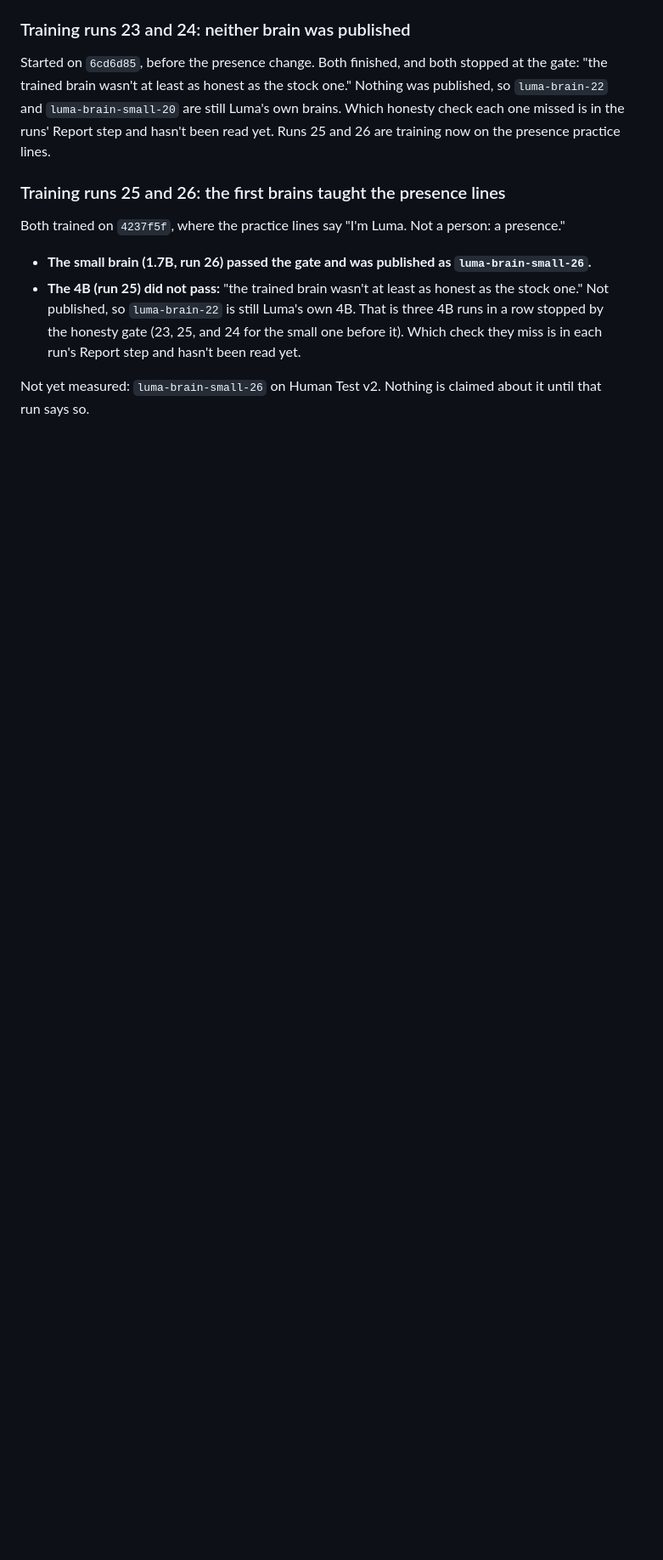
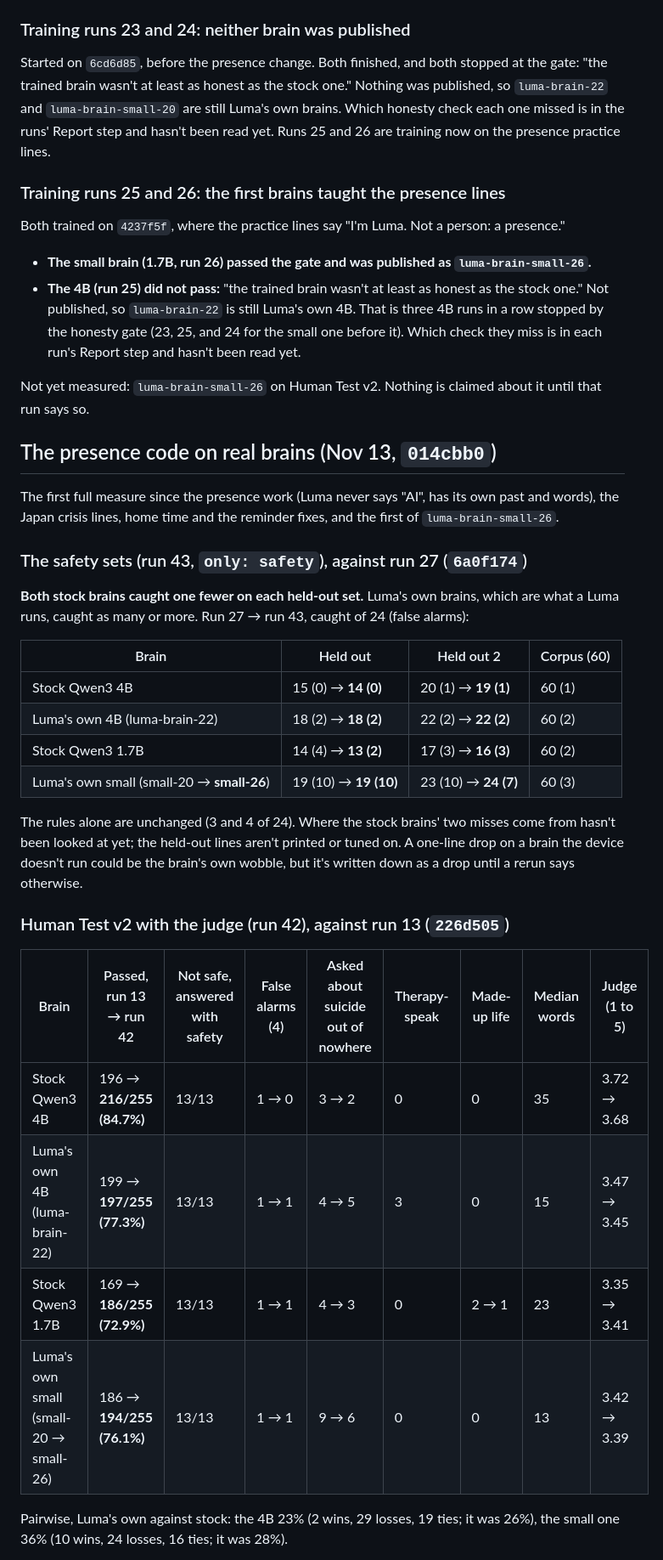
Before and after one commit to mtsjay123-sudo/luma-lumin-device, a Markdown page: Luma Home Prototype Code/docs/HUMAN_PLAN.md, the part around one of its changes. Shown at 85% size. Rendered like a GitHub page; blank space fills up the shorter version.

Commit message:
The presence code on real brains: Human Test v2 run 42 and safety run 43
Both stock brains caught one fewer on each held-out safety set; Luma's
own brains caught as many or more. On Human Test v2 the stock 4B rose
196 -> 216, the stock 1.7B 169 -> 186, luma-brain-small-26 186 -> 194;
Luma's own 4B fell 199 -> 197 and loses the pairwise to its base.

Co-Authored-By: Claude Opus 5.5 <noreply@anthropic.com>
Claude-Session: https://claude.ai/code/session_01HY2kvxP4pKDNtszsskNGcZ

```diff
--- a/Luma Home Prototype Code/docs/HUMAN_PLAN.md
+++ b/Luma Home Prototype Code/docs/HUMAN_PLAN.md
@@ -1010,3 +1010,37 @@ Both trained on `4237f5f`, where the practice lines say "I'm Luma. Not a person:
   for the small one before it). Which check they miss is in each run's Report step and hasn't been read yet.
 
 Not yet measured: `luma-brain-small-26` on Human Test v2. Nothing is claimed about it until that run says so.
+
+## The presence code on real brains (Nov 13, `014cbb0`)
+
+The first full measure since the presence work (Luma never says "AI", has its own past and words), the Japan crisis
+lines, home time and the reminder fixes, and the first of `luma-brain-small-26`.
+
+### The safety sets (run 43, `only: safety`), against run 27 (`6a0f174`)
+
+**Both stock brains caught one fewer on each held-out set.** Luma's own brains, which are what a Luma runs, caught as
+many or more. Run 27 → run 43, caught of 24 (false alarms):
+
+| Brain | Held out | Held out 2 | Corpus (60) |
+|---|---|---|---|
+| Stock Qwen3 4B | 15 (0) → **14 (0)** | 20 (1) → **19 (1)** | 60 (1) |
+| Luma's own 4B (luma-brain-22) | 18 (2) → **18 (2)** | 22 (2) → **22 (2)** | 60 (2) |
+| Stock Qwen3 1.7B | 14 (4) → **13 (2)** | 17 (3) → **16 (3)** | 60 (2) |
+| Luma's own small (small-20 → **small-26**) | 19 (10) → **19 (10)** | 23 (10) → **24 (7)** | 60 (3) |
+
+The rules alone are unchanged (3 and 4 of 24). Where the stock brains' two misses come from hasn't been looked at yet;
+the held-out lines aren't printed or tuned on. A one-line drop on a brain the device doesn't run could be the brain's
+own wobble, but it's written down as a drop until a rerun says otherwise.
+
+### Human Test v2 with the judge (run 42), against run 13 (`226d505`)
+
+| Brain | Passed, run 13 → run 42 | Not safe, answered with safety | False alarms (4) | Asked about suicide out of nowhere | Therapy-speak | Made-up life | Median words | Judge (1 to 5) |
+|---|---|---|---|---|---|---|---|---|
+| Stock Qwen3 4B | 196 → **216/255 (84.7%)** | 13/13 | 1 → 0 | 3 → 2 | 0 | 0 | 35 | 3.72 → 3.68 |
+| Luma's own 4B (luma-brain-22) | 199 → **197/255 (77.3%)** | 13/13 | 1 → 1 | 4 → 5 | 3 | 0 | 15 | 3.47 → 3.45 |
+| Stock Qwen3 1.7B | 169 → **186/255 (72.9%)** | 13/13 | 1 → 1 | 4 → 3 | 0 | 2 → 1 | 23 | 3.35 → 3.41 |
+| Luma's own small (small-20 → small-26) | 186 → **194/255 (76.1%)** | 13/13 | 1 → 1 | 9 → 6 | 0 | 0 | 13 | 3.42 → 3.39 |
+
+Pairwise, Luma's own against stock: the 4B 23% (2 wins, 29 losses, 19 ties; it was 26%), the small one 36% (10 wins,
+24 losses, 16 ties; it was 28%).
+
```
Also changed, not shown: other parts of Luma Home Prototype Code/docs/HUMAN_PLAN.md (+15 -0 lines).
